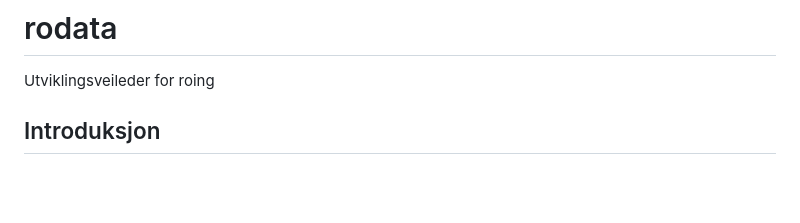
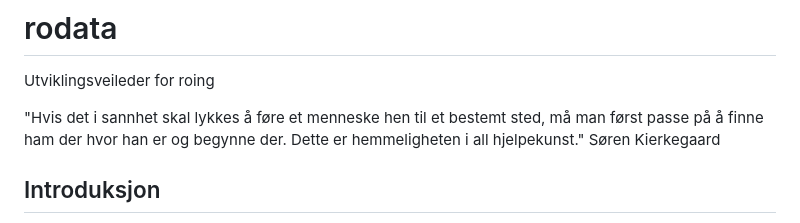
Before and after one commit to digitnow/rodata, a Markdown page: README.md, the part around the change. Rendered like a GitHub page; blank space fills up the shorter version.

Commit message:
Update README.md
filosofisk

```diff
--- a/README.md
+++ b/README.md
@@ -1,5 +1,7 @@
 # rodata
 Utviklingsveileder for roing
+
+"Hvis det i sannhet skal lykkes å føre et menneske hen til et bestemt sted, må man først passe på å finne ham der hvor han er og begynne der. Dette er hemmeligheten i all hjelpekunst." Søren Kierkegaard
 
 ## Introduksjon
 Denne veilederens hovedmålet er å gi veiledning om trening for utviklingen av roere fra de begynner med roing til de er modne for å konkurrere på det høyeste nivå i sin aldersgruppe. Formålet med veilederen er å hjelpe roere å skaffe seg erfaring fra og oppleve glede med sin idrett, samt ha en passende progresjon gjennom fire utviklingstrinn. Roeren skal klare spesifiserte oppgaver i sin vei gjennom utviklingstrinn ved å lære rotekniske ferdigheter, utvikle rospesifikk fysisk kapasitet og bli en etablert medlem av rosporten.
```
